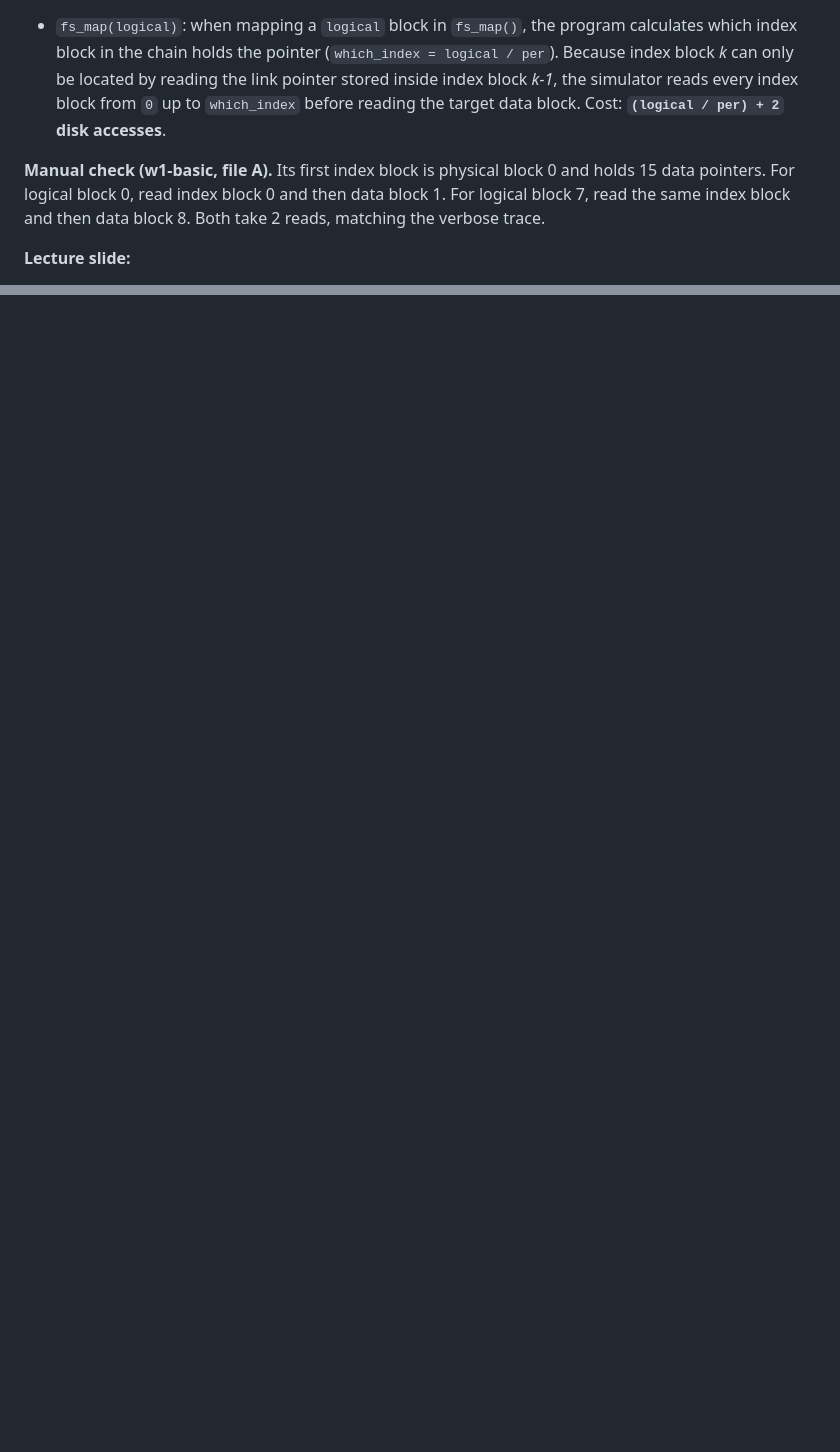
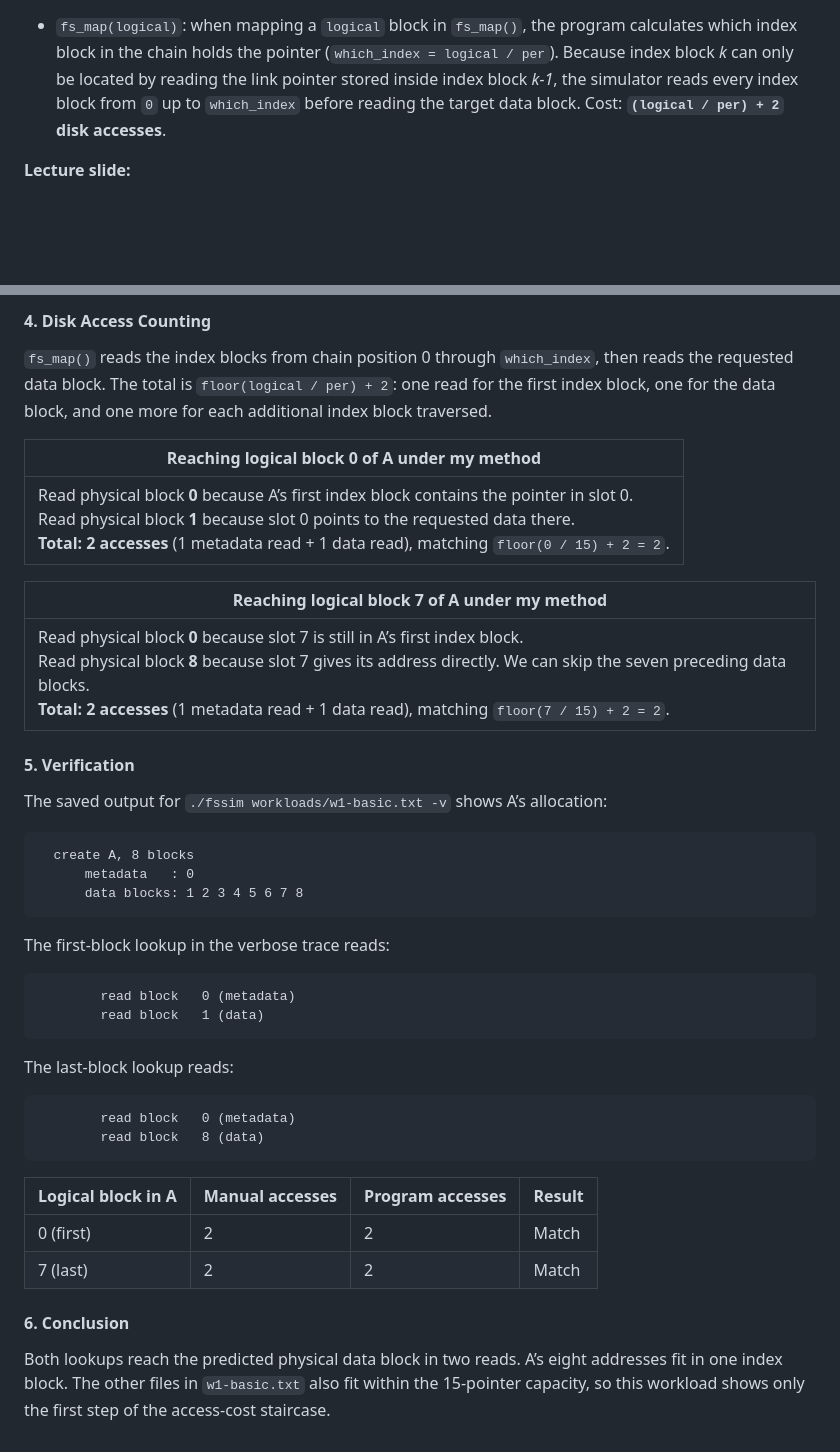
Before and after one commit to paramitasan/os-pa4-type4, a Markdown page: explanation.md, 2 parts joined by grey strips. Drawn GitHub-style; blank space fills up the shorter version.

````diff
--- a/explanation.md
+++ b/explanation.md
@@ -149,8 +149,6 @@ Each file gets a chain of index blocks. Each block holds `block_size / ptr_size`
 
 - `fs_map(logical)`: when mapping a `logical` block in `fs_map()`, the program calculates which index block in the chain holds the pointer (`which_index = logical / per`). Because index block *k* can only be located by reading the link pointer stored inside index block *k-1*, the simulator reads every index block from `0` up to `which_index` before reading the target data block. Cost: **`(logical / per) + 2` disk accesses**.
 
-**Manual check (w1-basic, file A).** Its first index block is physical block 0 and holds 15 data pointers. For logical block 0, read index block 0 and then data block 1. For logical block 7, read the same index block and then data block 8. Both take 2 reads, matching the verbose trace.
-
 **Lecture slide:**
 * [FS] p.45 (the index-table figure: the *i*-th entry points to the *i*-th logical block, unused slots are -1)
 * [FS] p.49-50 (*Performance: Contiguous vs Linked vs Indexed*) is the slide for the cost trade-off: indexed needs index-block reads before the data block.
@@ -225,0 +258,44 @@ Ours costs 2 accesses (like topic 3, and cheaper than topic 5's 3) for logical b
+#### 4. Disk Access Counting
+
+`fs_map()` reads the index blocks from chain position 0 through `which_index`, then reads the requested data block. The total is `floor(logical / per) + 2`: one read for the first index block, one for the data block, and one more for each additional index block traversed.
+
+| Reaching logical block 0 of A under my method |
+| --- |
+| Read physical block **0** because A’s first index block contains the pointer in slot 0.<br>Read physical block **1** because slot 0 points to the requested data there.<br>**Total: 2 accesses** (1 metadata read + 1 data read), matching `floor(0 / 15) + 2 = 2`. |
+
+| Reaching logical block 7 of A under my method |
+| --- |
+| Read physical block **0** because slot 7 is still in A’s first index block.<br>Read physical block **8** because slot 7 gives its address directly. We can skip the seven preceding data blocks.<br>**Total: 2 accesses** (1 metadata read + 1 data read), matching `floor(7 / 15) + 2 = 2`. |
+
+#### 5. Verification
+
+The saved output for `./fssim workloads/w1-basic.txt -v` shows A’s allocation:
+
+```text
+  create A, 8 blocks
+      metadata   : 0
+      data blocks: 1 2 3 4 5 6 7 8
+```
+
+The first-block lookup in the verbose trace reads:
+
+```text
+        read block   0 (metadata)
+        read block   1 (data)
+```
+
+The last-block lookup reads:
+
+```text
+        read block   0 (metadata)
+        read block   8 (data)
+```
+
+| Logical block in A | Manual accesses | Program accesses | Result |
+| --- | --- | --- | --- |
+| 0 (first) | 2 | 2 | Match |
+| 7 (last) | 2 | 2 | Match |
+
+#### 6. Conclusion
+
+Both lookups reach the predicted physical data block in two reads. A’s eight addresses fit in one index block. The other files in `w1-basic.txt` also fit within the 15-pointer capacity, so this workload shows only the first step of the access-cost staircase.
````
Also changed, not shown: other parts of explanation.md (+34 -0 lines), img/manual-self-check.jpg (added).
